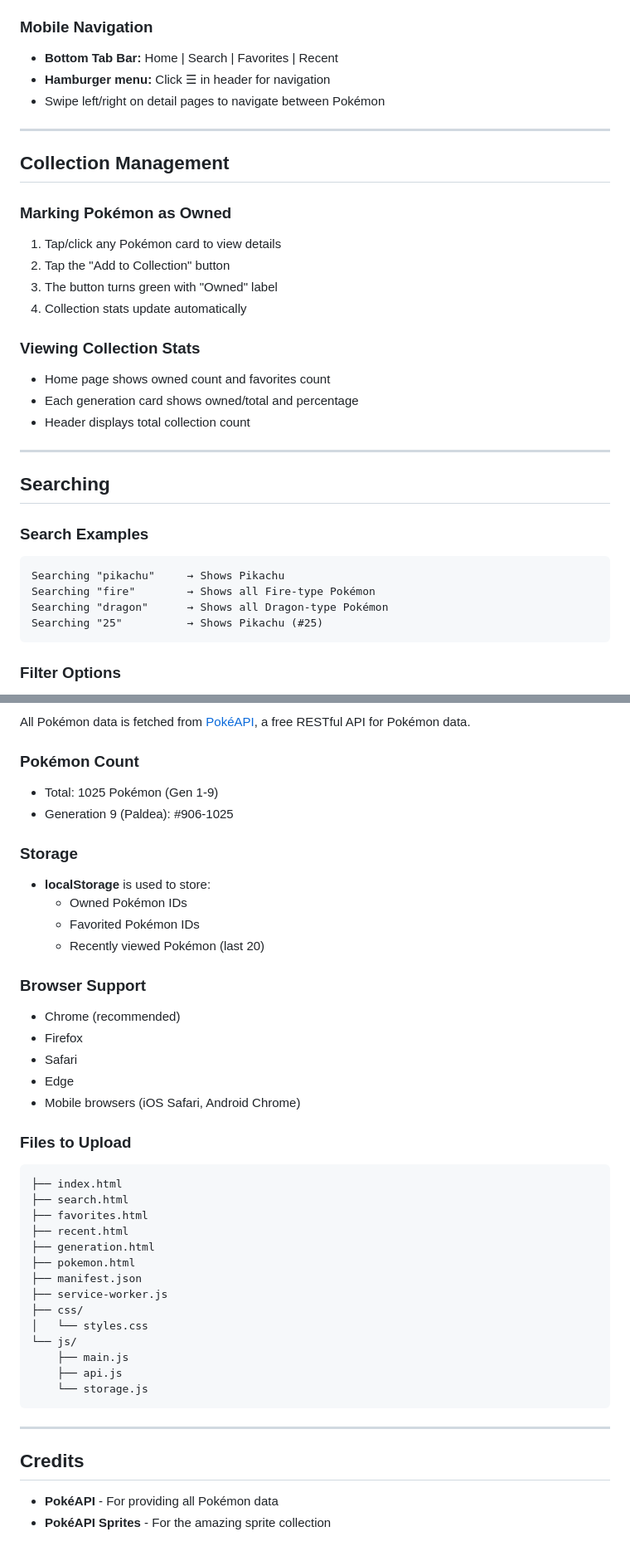
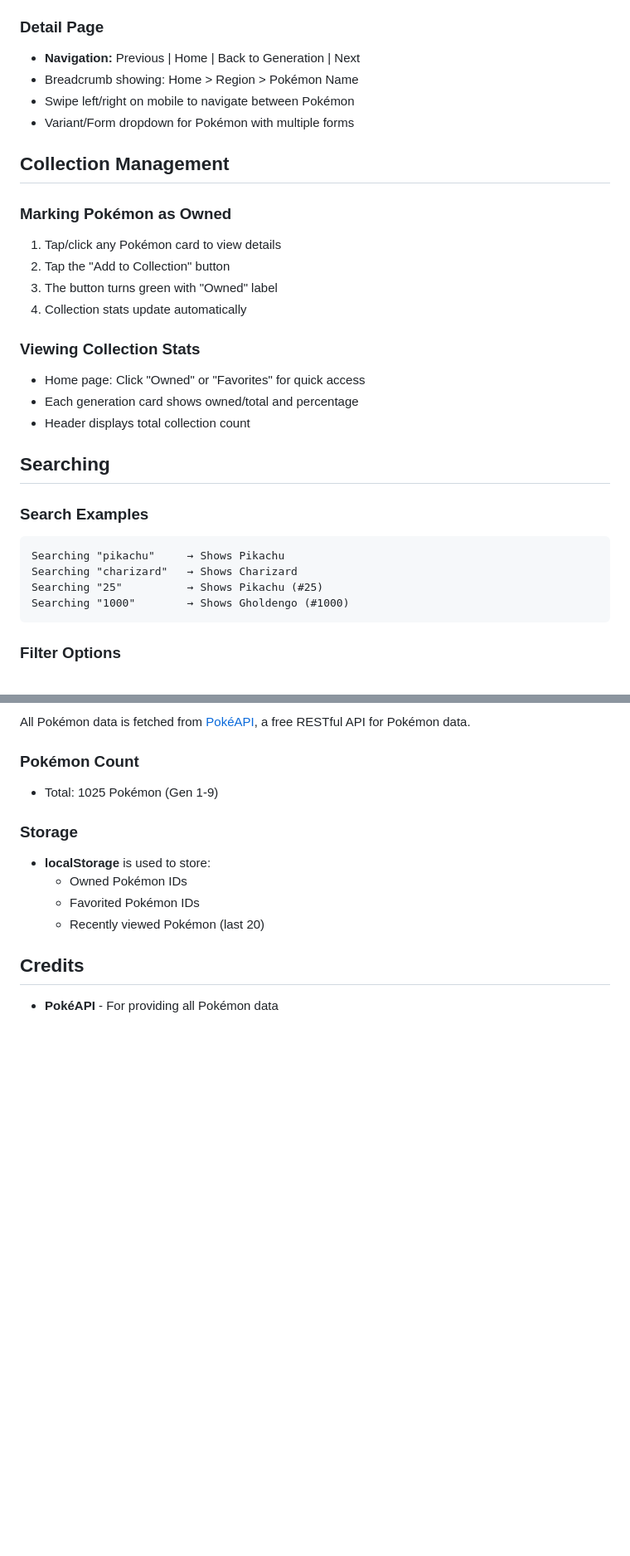
Before and after one commit to VCCyberSec/poketracker, a Markdown page: README.md, 2 parts joined by grey strips. Shown at 83% size. GitHub-like rendering; blank space fills up the shorter version.

````diff
--- a/README.md
+++ b/README.md
@@ -75,12 +54,12 @@ Track your Pokémon collection from Generation 1 (Kanto) through Generation 9 (P
 - Filter buttons: All | Owned | Favorites | Missing
 - Sort buttons: # (by number) | A-Z (by name) | Type
 
-### Mobile Navigation
-- **Bottom Tab Bar:** Home | Search | Favorites | Recent
-- **Hamburger menu:** Click ☰ in header for navigation
-- Swipe left/right on detail pages to navigate between Pokémon
+### Detail Page
+- **Navigation:** Previous | Home | Back to Generation | Next
+- Breadcrumb showing: Home > Region > Pokémon Name
+- Swipe left/right on mobile to navigate between Pokémon
+- Variant/Form dropdown for Pokémon with multiple forms
 
----
 
 ## Collection Management
 
@@ -91,20 +70,19 @@ Track your Pokémon collection from Generation 1 (Kanto) through Generation 9 (P
 4. Collection stats update automatically
 
 ### Viewing Collection Stats
-- Home page shows owned count and favorites count
+- Home page: Click "Owned" or "Favorites" for quick access
 - Each generation card shows owned/total and percentage
 - Header displays total collection count
 
----
 
 ## Searching
 
 ### Search Examples
 ```
 Searching "pikachu"     → Shows Pikachu
-Searching "fire"        → Shows all Fire-type Pokémon
-Searching "dragon"      → Shows all Dragon-type Pokémon
+Searching "charizard"   → Shows Charizard
 Searching "25"          → Shows Pikachu (#25)
+Searching "1000"        → Shows Gholdengo (#1000)
 ```
 
 ### Filter Options
@@ -145,7 +123,7 @@ All Pokémon data is fetched from [PokéAPI](https://pokeapi.co/), a free RESTfu
 
 ### Pokémon Count
 - Total: 1025 Pokémon (Gen 1-9)
-- Generation 9 (Paldea): #906-1025
+
 
 ### Storage
 - **localStorage** is used to store:
@@ -153,33 +131,7 @@ All Pokémon data is fetched from [PokéAPI](https://pokeapi.co/), a free RESTfu
   - Favorited Pokémon IDs
   - Recently viewed Pokémon (last 20)
 
-### Browser Support
-- Chrome (recommended)
-- Firefox
-- Safari
-- Edge
-- Mobile browsers (iOS Safari, Android Chrome)
 
-### Files to Upload
-```
-├── index.html
-├── search.html
-├── favorites.html
-├── recent.html
-├── generation.html
-├── pokemon.html
-├── manifest.json
-├── service-worker.js
-├── css/
-│   └── styles.css
-└── js/
-    ├── main.js
-    ├── api.js
-    └── storage.js
-```
-
----
 
 ## Credits
 - **PokéAPI** - For providing all Pokémon data
-- **PokéAPI Sprites** - For the amazing sprite collection
````
Also changed, not shown: other parts of README.md (+13 -34 lines).
